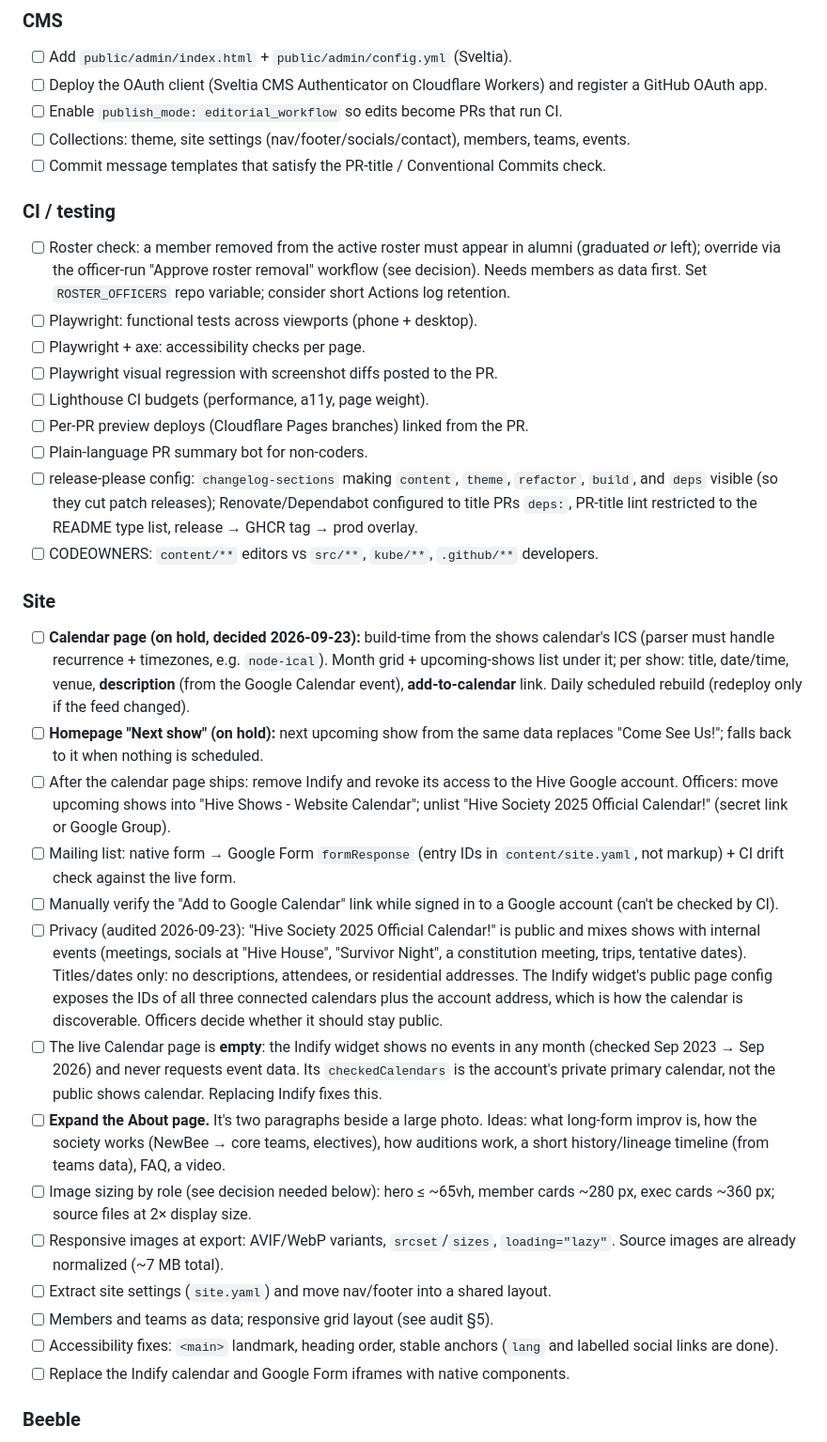
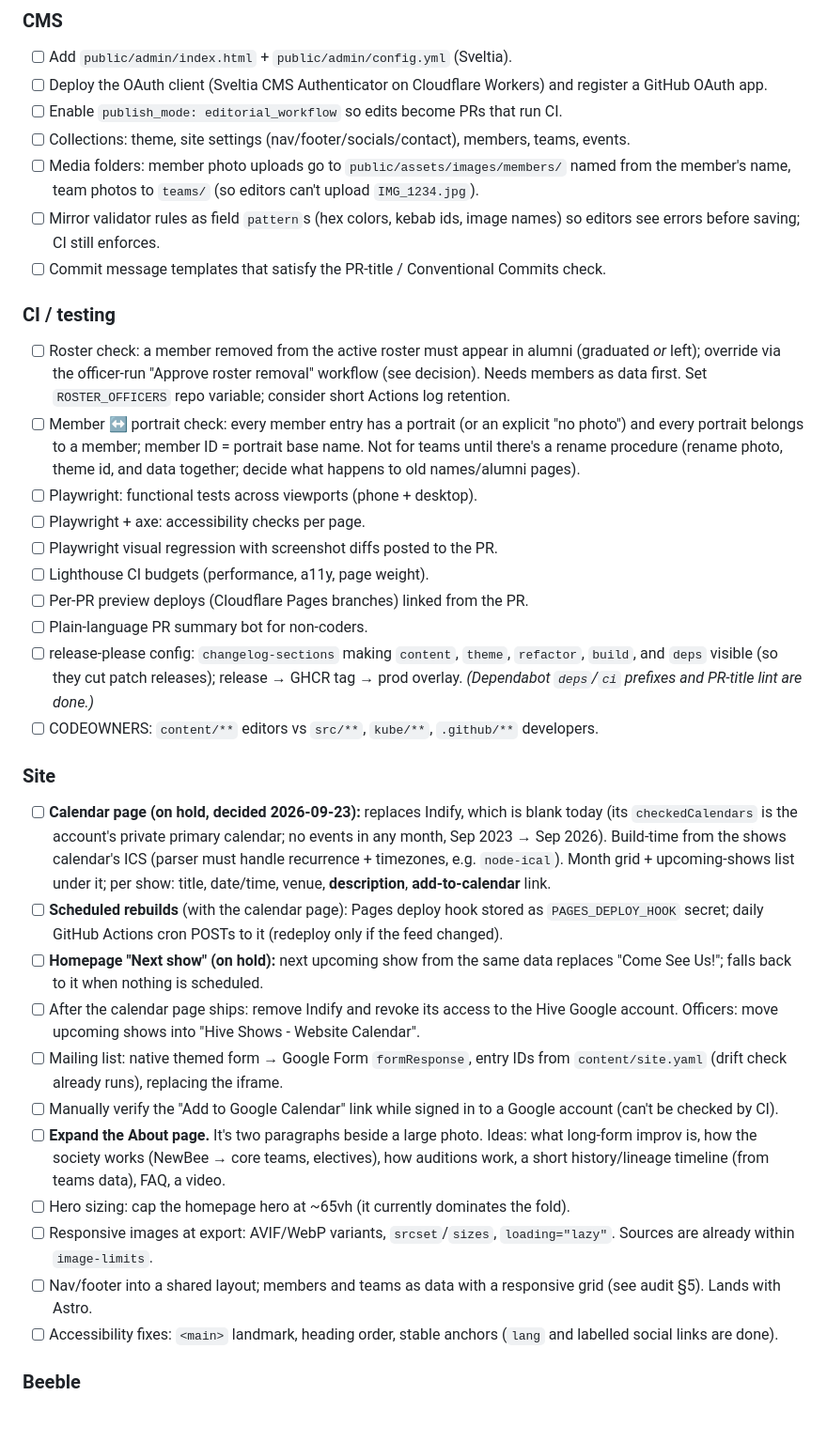
Before and after one commit to A-Sand-of-Piecy-Ham/Hive-Society-Website, a Markdown page: docs/PROJECT_LOG.md, the part around one of its changes. Shown at 94% size. GitHub-like rendering; blank space fills up the shorter version.

```diff
--- a/docs/PROJECT_LOG.md
+++ b/docs/PROJECT_LOG.md
@@ -51,34 +51,34 @@ When a decision changes conventions, commands, or layout, update [AGENTS.md](../
 - [ ] Deploy the OAuth client (Sveltia CMS Authenticator on Cloudflare Workers) and register a GitHub OAuth app.
 - [ ] Enable `publish_mode: editorial_workflow` so edits become PRs that run CI.
 - [ ] Collections: theme, site settings (nav/footer/socials/contact), members, teams, events.
+- [ ] Media folders: member photo uploads go to `public/assets/images/members/` named from the member's name, team photos to `teams/` (so editors can't upload `IMG_1234.jpg`).
+- [ ] Mirror validator rules as field `pattern`s (hex colors, kebab ids, image names) so editors see errors before saving; CI still enforces.
 - [ ] Commit message templates that satisfy the PR-title / Conventional Commits check.
 
 ### CI / testing
 - [ ] Roster check: a member removed from the active roster must appear in alumni (graduated *or* left); override via the officer-run "Approve roster removal" workflow (see decision). Needs members as data first. Set `ROSTER_OFFICERS` repo variable; consider short Actions log retention.
+- [ ] Member ↔ portrait check: every member entry has a portrait (or an explicit "no photo") and every portrait belongs to a member; member ID = portrait base name. Not for teams until there's a rename procedure (rename photo, theme id, and data together; decide what happens to old names/alumni pages).
 - [ ] Playwright: functional tests across viewports (phone + desktop).
 - [ ] Playwright + axe: accessibility checks per page.
 - [ ] Playwright visual regression with screenshot diffs posted to the PR.
 - [ ] Lighthouse CI budgets (performance, a11y, page weight).
 - [ ] Per-PR preview deploys (Cloudflare Pages branches) linked from the PR.
 - [ ] Plain-language PR summary bot for non-coders.
-- [ ] release-please config: `changelog-sections` making `content`, `theme`, `refactor`, `build`, and `deps` visible (so they cut patch releases); Renovate/Dependabot configured to title PRs `deps:`, PR-title lint restricted to the README type list, release → GHCR tag → prod overlay.
+- [ ] release-please config: `changelog-sections` making `content`, `theme`, `refactor`, `build`, and `deps` visible (so they cut patch releases); release → GHCR tag → prod overlay. *(Dependabot `deps`/`ci` prefixes and PR-title lint are done.)*
 - [ ] CODEOWNERS: `content/**` editors vs `src/**`, `kube/**`, `.github/**` developers.
 
 ### Site
-- [ ] **Calendar page (on hold, decided 2026-09-23):** build-time from the shows calendar's ICS (parser must handle recurrence + timezones, e.g. `node-ical`). Month grid + upcoming-shows list under it; per show: title, date/time, venue, **description** (from the Google Calendar event), **add-to-calendar** link. Daily scheduled rebuild (redeploy only if the feed changed).
+- [ ] **Calendar page (on hold, decided 2026-09-23):** replaces Indify, which is blank today (its `checkedCalendars` is the account's private primary calendar; no events in any month, Sep 2023 → Sep 2026). Build-time from the shows calendar's ICS (parser must handle recurrence + timezones, e.g. `node-ical`). Month grid + upcoming-shows list under it; per show: title, date/time, venue, **description**, **add-to-calendar** link.
+- [ ] **Scheduled rebuilds** (with the calendar page): Pages deploy hook stored as `PAGES_DEPLOY_HOOK` secret; daily GitHub Actions cron POSTs to it (redeploy only if the feed changed).
 - [ ] **Homepage "Next show" (on hold):** next upcoming show from the same data replaces "Come See Us!"; falls back to it when nothing is scheduled.
-- [ ] After the calendar page ships: remove Indify and revoke its access to the Hive Google account. Officers: move upcoming shows into "Hive Shows - Website Calendar"; unlist "Hive Society 2025 Official Calendar!" (secret link or Google Group).
-- [ ] Mailing list: native form → Google Form `formResponse` (entry IDs in `content/site.yaml`, not markup) + CI drift check against the live form.
+- [ ] After the calendar page ships: remove Indify and revoke its access to the Hive Google account. Officers: move upcoming shows into "Hive Shows - Website Calendar".
+- [ ] Mailing list: native themed form → Google Form `formResponse`, entry IDs from `content/site.yaml` (drift check already runs), replacing the iframe.
 - [ ] Manually verify the "Add to Google Calendar" link while signed in to a Google account (can't be checked by CI).
-- [ ] Privacy (audited 2026-09-23): "Hive Society 2025 Official Calendar!" is public and mixes shows with internal events (meetings, socials at "Hive House", "Survivor Night", a constitution meeting, trips, tentative dates). Titles/dates only: no descriptions, attendees, or residential addresses. The Indify widget's public page config exposes the IDs of all three connected calendars plus the account address, which is how the calendar is discoverable. Officers decide whether it should stay public.
-- [ ] The live Calendar page is **empty**: the Indify widget shows no events in any month (checked Sep 2023 → Sep 2026) and never requests event data. Its `checkedCalendars` is the account's private primary calendar, not the public shows calendar. Replacing Indify fixes this.
 - [ ] **Expand the About page.** It's two paragraphs beside a large photo. Ideas: what long-form improv is, how the society works (NewBee → core teams, electives), how auditions work, a short history/lineage timeline (from teams data), FAQ, a video.
-- [ ] Image sizing by role (see decision needed below): hero ≤ ~65vh, member cards ~280 px, exec cards ~360 px; source files at 2× display size.
-- [ ] Responsive images at export: AVIF/WebP variants, `srcset`/`sizes`, `loading="lazy"`. Source images are already normalized (~7 MB total).
-- [ ] Extract site settings (`site.yaml`) and move nav/footer into a shared layout.
-- [ ] Members and teams as data; responsive grid layout (see audit §5).
+- [ ] Hero sizing: cap the homepage hero at ~65vh (it currently dominates the fold).
+- [ ] Responsive images at export: AVIF/WebP variants, `srcset`/`sizes`, `loading="lazy"`. Sources are already within `image-limits`.
+- [ ] Nav/footer into a shared layout; members and teams as data with a responsive grid (see audit §5). Lands with Astro.
 - [ ] Accessibility fixes: `<main>` landmark, heading order, stable anchors (`lang` and labelled social links are done).
-- [ ] Replace the Indify calendar and Google Form iframes with native components.
 
 ### Beeble
 - [ ] Confirm with managers: Beeble as SoT via structured data + monorepo (see decision above).
```
Also changed, not shown: other parts of docs/PROJECT_LOG.md (+8 -12 lines).
